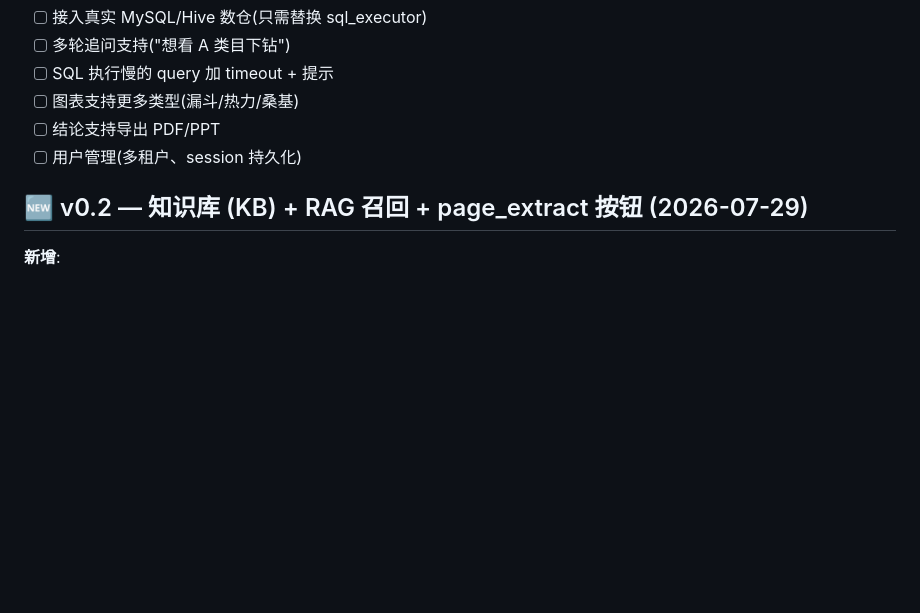
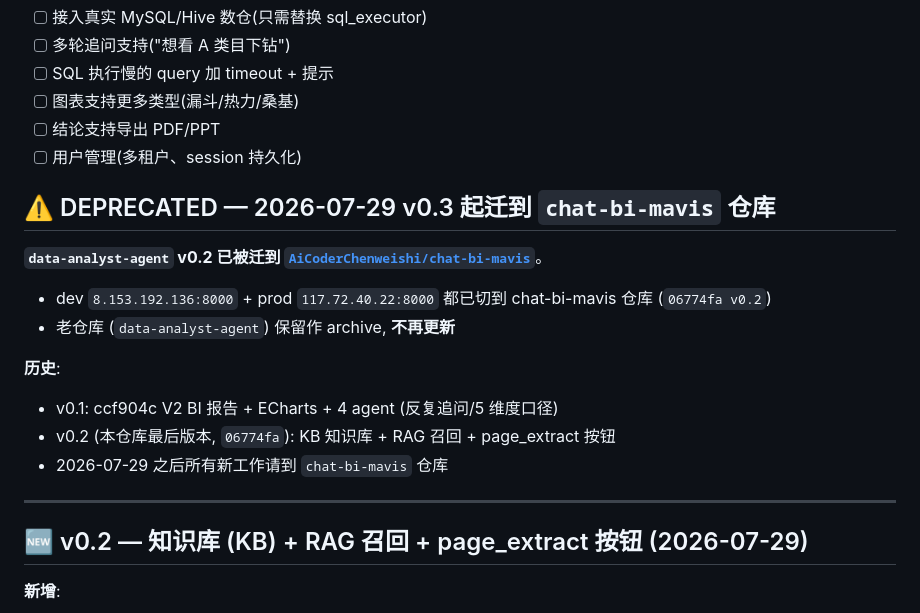
Before and after one commit to AiCoderChenweishi/chat-bi-mavis, a Markdown page: README.md, the part around the change. Drawn GitHub-style; blank space fills up the shorter version.

Commit message:
v0.2.1: 标 deprecated — 已迁到 chat-bi-mavis 仓库
2026-07-29: 117.72.40.22 server 已切远端 origin → chat-bi-mavis
老 data-analyst-agent 仓库保留作 archive, 不再更新

```diff
--- a/README.md
+++ b/README.md
@@ -174,6 +174,19 @@ python3 tests/e2e_test.py          # 真实 LLM
 - [ ] 结论支持导出 PDF/PPT
 - [ ] 用户管理(多租户、session 持久化)
 
+## ⚠️ DEPRECATED — 2026-07-29 v0.3 起迁到 `chat-bi-mavis` 仓库
+
+**`data-analyst-agent` v0.2 已被迁到 [`AiCoderChenweishi/chat-bi-mavis`](https://github.com/AiCoderChenweishi/chat-bi-mavis)**。
+- dev `8.153.192.136:8000` + prod `117.72.40.22:8000` 都已切到 chat-bi-mavis 仓库 (`06774fa v0.2`)
+- 老仓库 (`data-analyst-agent`) 保留作 archive, **不再更新**
+
+**历史**:
+- v0.1: ccf904c V2 BI 报告 + ECharts + 4 agent (反复追问/5 维度口径)
+- v0.2 (本仓库最后版本, `06774fa`): KB 知识库 + RAG 召回 + page_extract 按钮
+- 2026-07-29 之后所有新工作请到 `chat-bi-mavis` 仓库
+
+---
+
 ## 🆕 v0.2 — 知识库 (KB) + RAG 召回 + page_extract 按钮 (2026-07-29)
 
 **新增**:
```
